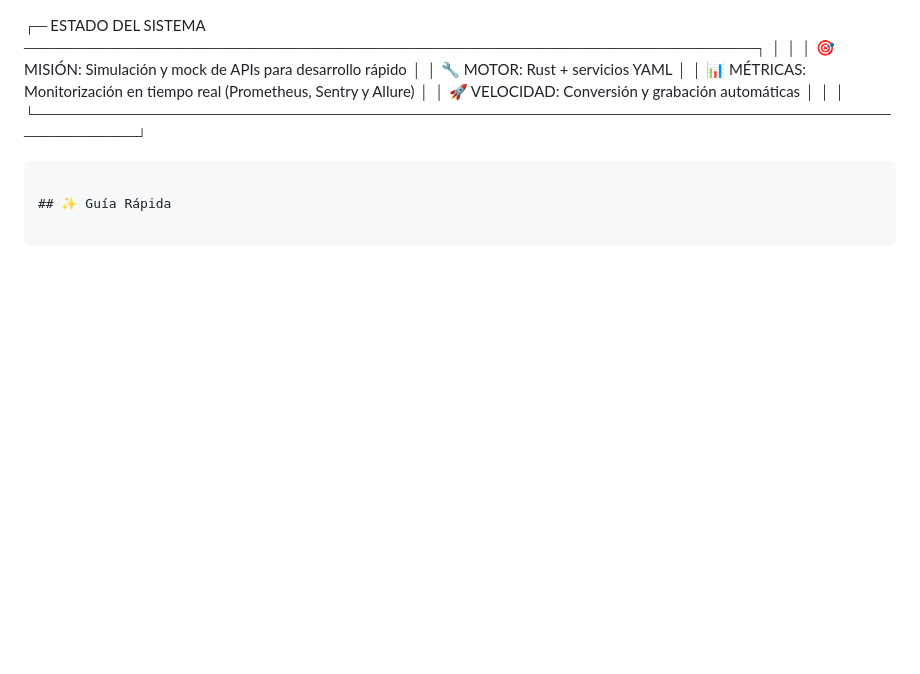
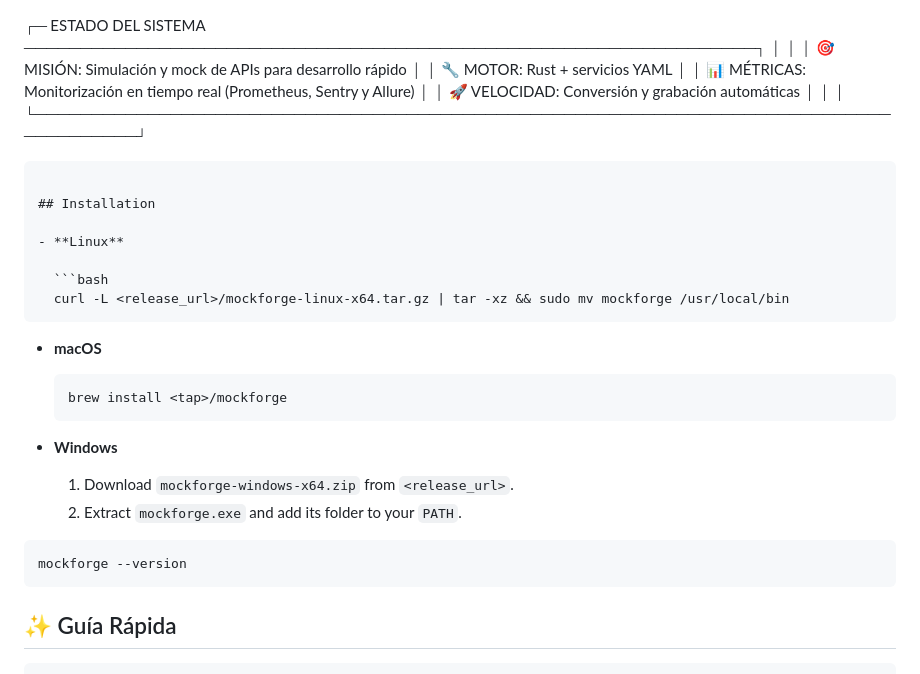
Before and after one commit to pmaojo/apicentric, a Markdown page: README.md, the part around the change. Rendered like a GitHub page; blank space fills up the shorter version.

Commit message:
docs: add installation guide

````diff
--- a/README.md
+++ b/README.md
@@ -6,6 +6,28 @@
 │  🚀 VELOCIDAD: Conversión y grabación automáticas                                    │
 │                                                                                      │
 └──────────────────────────────────────────────────────────────────────────────────────┘
+```
+
+## Installation
+
+- **Linux**
+
+  ```bash
+  curl -L <release_url>/mockforge-linux-x64.tar.gz | tar -xz && sudo mv mockforge /usr/local/bin
+  ```
+
+- **macOS**
+
+  ```bash
+  brew install <tap>/mockforge
+  ```
+
+- **Windows**
+  1. Download `mockforge-windows-x64.zip` from `<release_url>`.
+  2. Extract `mockforge.exe` and add its folder to your `PATH`.
+
+```bash
+mockforge --version
 ```
 
 ## ✨ Guía Rápida
````
